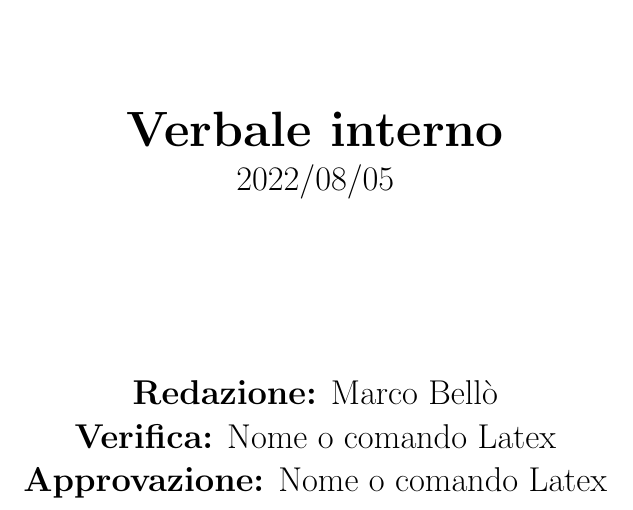
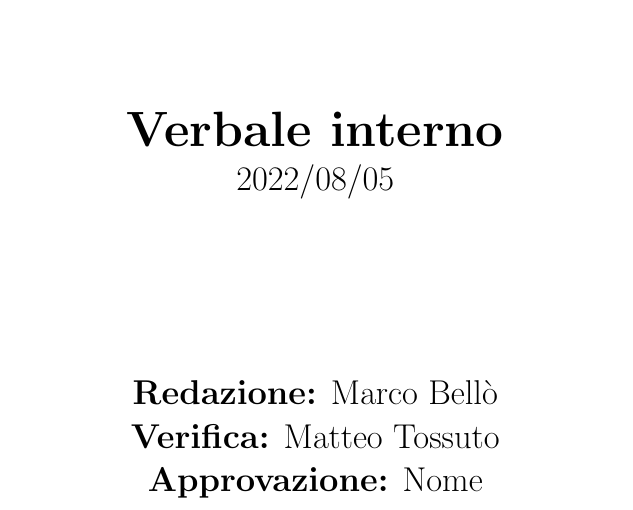
Before and after one commit to Bug-s-Bunny-Team/docs, a LaTeX document (src/Interni/Verbali/vi_20220805.tex): part of page 1 of 3, cut so that both start at the same text. Compiled offline with pdfLaTeX.

Commit message:
Verificato, aggiunto verificatore
Manca approvatore

```diff
--- a/src/Interni/Verbali/vi_20220805.tex
+++ b/src/Interni/Verbali/vi_20220805.tex
@@ -3,8 +3,8 @@
 \title{Verbale interno}
 \date{2022/08/05}
 \author{\marcob}
-\verificatore{Nome o comando Latex}
-\approvatore{Nome o comando Latex}
+\verificatore{\matteo}
+\approvatore{Nome}
 
 \renewcommand{\maketitle}{
     \input{common/titlepage_verbale}
```
